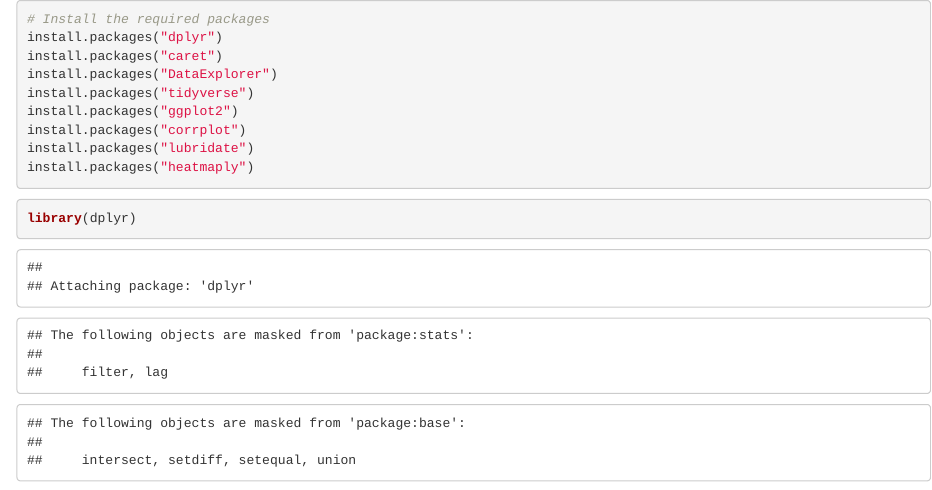
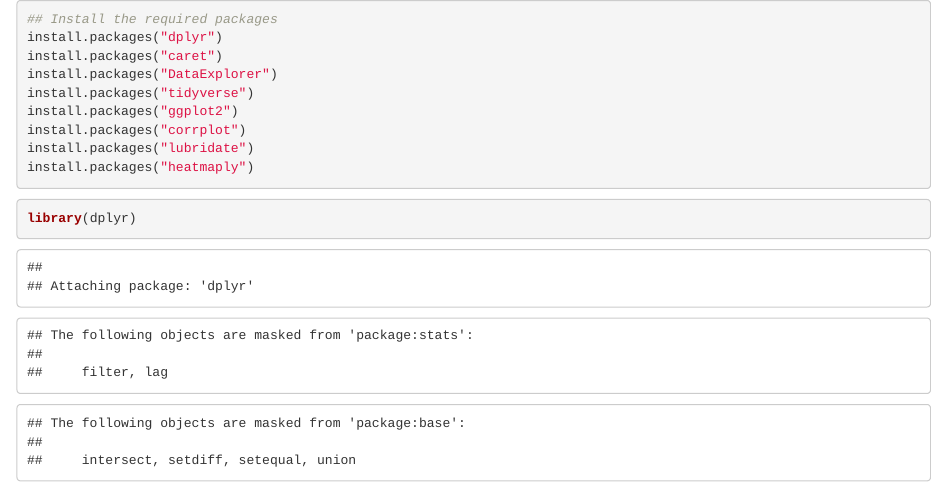
Before and after one commit to prusrafal/Click-Through-Rate-Prediction-Model, an R Markdown document (code2.Rmd): the page in a window 1100 px wide, from its top. Rendered offline with R 4.5, knitr and Pandoc, with nearby package versions; some code elsewhere in the file could not run offline.

Commit message:
Update code2.Rmd

````diff
--- a/code2.Rmd
+++ b/code2.Rmd
@@ -1,6 +1,6 @@
 ```{r}
 
-# Install the required packages
+## Install the required packages
 install.packages("dplyr")
 install.packages("caret")
 install.packages("DataExplorer")
````
